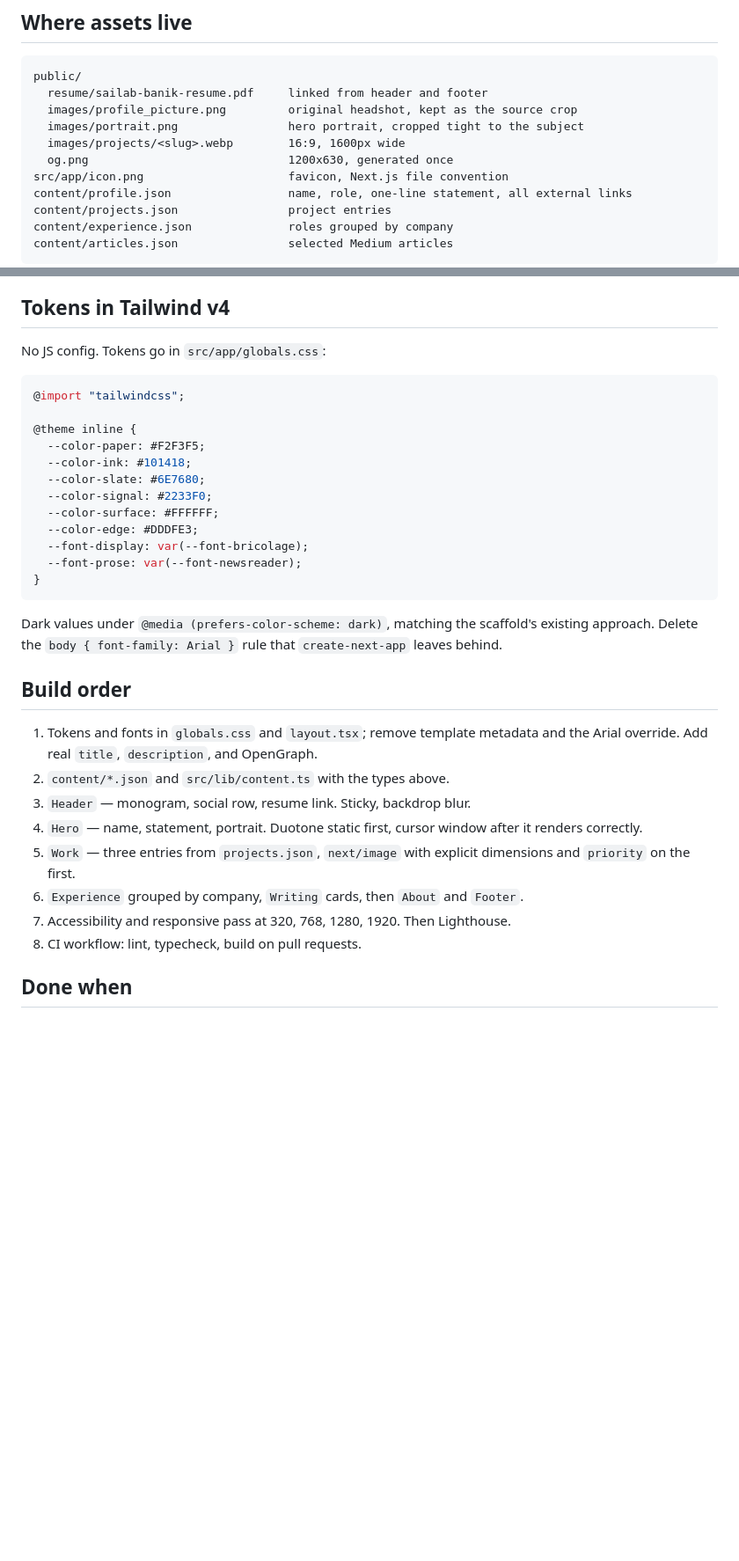
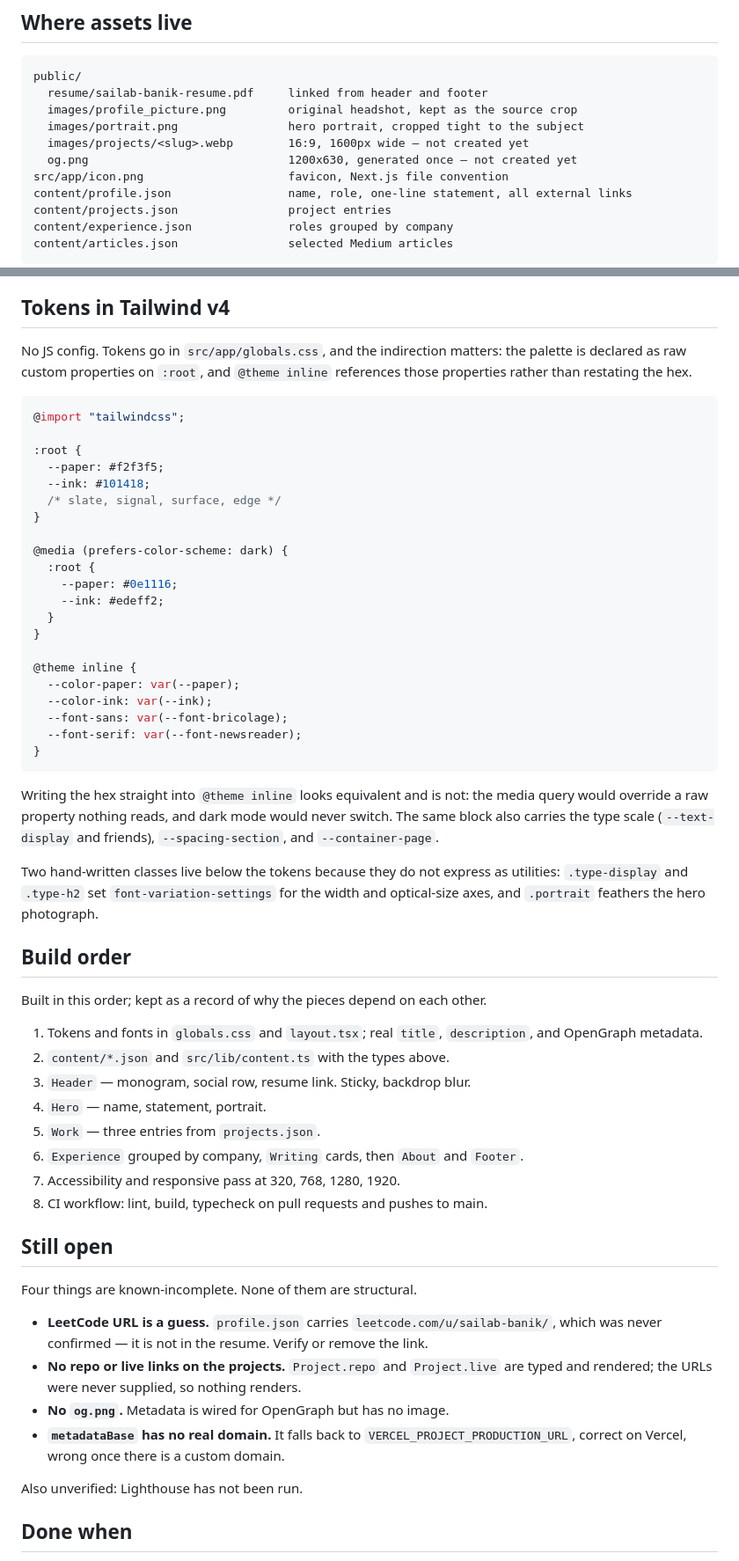
Before and after one commit to sailab-banik/sailab-banik-portfolio, a Markdown page: PLAN.md, 2 parts joined by grey strips. Shown at 88% size. Drawn GitHub-style; blank space fills up the shorter version.

Commit message:
Bring CLAUDE.md and PLAN.md back in line with the code
CLAUDE.md still described page.tsx as an empty shell on the Geist fonts.
Rewrites project state, records the conventions the build settled on, and adds
the gotchas that cost time this session: the Tailwind v4 token indirection that
dark mode depends on, Newsreader having no italic style loaded, the sharp
require form for image scripts, image provenance, how to check narrow widths
and the opposite theme without devtools, and why CI runs build before tsc.

PLAN.md documented a `@theme inline` block with literal hex, which would have
broken dark mode for anyone following it. Replaced with the raw-property
indirection actually in use. Content model now matches the types in
src/lib/content.ts, and the four known gaps are written down under "Still
open" rather than living only in conversation.

Co-Authored-By: Claude Opus 5 <noreply@anthropic.com>
Claude-Session: https://claude.ai/code/session_01MMqtiQPTsX8iMXATKAKfyb

````diff
--- a/PLAN.md
+++ b/PLAN.md
@@ -20,8 +20,8 @@ public/
   resume/sailab-banik-resume.pdf     linked from header and footer
   images/profile_picture.png         original headshot, kept as the source crop
   images/portrait.png                hero portrait, cropped tight to the subject
-  images/projects/<slug>.webp        16:9, 1600px wide
-  og.png                             1200x630, generated once
+  images/projects/<slug>.webp        16:9, 1600px wide — not created yet
+  og.png                             1200x630, generated once — not created yet
 src/app/icon.png                     favicon, Next.js file convention
 content/profile.json                 name, role, one-line statement, all external links
 content/projects.json                project entries
@@ -217,40 +220,72 @@ currently lead with `outcomes` — the measured result of each project — inste
 
 ## Tokens in Tailwind v4
 
-No JS config. Tokens go in `src/app/globals.css`:
+No JS config. Tokens go in `src/app/globals.css`, and the indirection matters:
+the palette is declared as raw custom properties on `:root`, and `@theme inline`
+references those properties rather than restating the hex.
 
 ```css
 @import "tailwindcss";
 
+:root {
+  --paper: #f2f3f5;
+  --ink: #101418;
+  /* slate, signal, surface, edge */
+}
+
+@media (prefers-color-scheme: dark) {
+  :root {
+    --paper: #0e1116;
+    --ink: #edeff2;
+  }
+}
+
 @theme inline {
-  --color-paper: #F2F3F5;
-  --color-ink: #101418;
-  --color-slate: #6E7680;
-  --color-signal: #2233F0;
-  --color-surface: #FFFFFF;
-  --color-edge: #DDDFE3;
-  --font-display: var(--font-bricolage);
-  --font-prose: var(--font-newsreader);
+  --color-paper: var(--paper);
+  --color-ink: var(--ink);
+  --font-sans: var(--font-bricolage);
+  --font-serif: var(--font-newsreader);
 }
 ```
 
-Dark values under `@media (prefers-color-scheme: dark)`, matching the scaffold's
-existing approach. Delete the `body { font-family: Arial }` rule that
-`create-next-app` leaves behind.
+Writing the hex straight into `@theme inline` looks equivalent and is not: the
+media query would override a raw property nothing reads, and dark mode would
+never switch. The same block also carries the type scale (`--text-display` and
+friends), `--spacing-section`, and `--container-page`.
+
+Two hand-written classes live below the tokens because they do not express as
+utilities: `.type-display` and `.type-h2` set `font-variation-settings` for the
+width and optical-size axes, and `.portrait` feathers the hero photograph.
 
 ## Build order
 
-1. Tokens and fonts in `globals.css` and `layout.tsx`; remove template metadata
-   and the Arial override. Add real `title`, `description`, and OpenGraph.
+Built in this order; kept as a record of why the pieces depend on each other.
+
+1. Tokens and fonts in `globals.css` and `layout.tsx`; real `title`,
+   `description`, and OpenGraph metadata.
 2. `content/*.json` and `src/lib/content.ts` with the types above.
 3. `Header` — monogram, social row, resume link. Sticky, backdrop blur.
-4. `Hero` — name, statement, portrait. Duotone static first, cursor window after
-   it renders correctly.
-5. `Work` — three entries from `projects.json`, `next/image` with explicit
-   dimensions and `priority` on the first.
+4. `Hero` — name, statement, portrait.
+5. `Work` — three entries from `projects.json`.
 6. `Experience` grouped by company, `Writing` cards, then `About` and `Footer`.
-7. Accessibility and responsive pass at 320, 768, 1280, 1920. Then Lighthouse.
-8. CI workflow: lint, typecheck, build on pull requests.
+7. Accessibility and responsive pass at 320, 768, 1280, 1920.
+8. CI workflow: lint, build, typecheck on pull requests and pushes to main.
+
+## Still open
+
+Four things are known-incomplete. None of them are structural.
+
+- **LeetCode URL is a guess.** `profile.json` carries
+  `leetcode.com/u/sailab-banik/`, which was never confirmed — it is not in the
+  resume. Verify or remove the link.
+- **No repo or live links on the projects.** `Project.repo` and `Project.live`
+  are typed and rendered; the URLs were never supplied, so nothing renders.
+- **No `og.png`.** Metadata is wired for OpenGraph but has no image.
+- **`metadataBase` has no real domain.** It falls back to
+  `VERCEL_PROJECT_PRODUCTION_URL`, correct on Vercel, wrong once there is a
+  custom domain.
+
+Also unverified: Lighthouse has not been run.
 
 ## Done when
 
````
Also changed, not shown: other parts of PLAN.md (+4 -1 lines), CLAUDE.md (+34 -10 lines).
